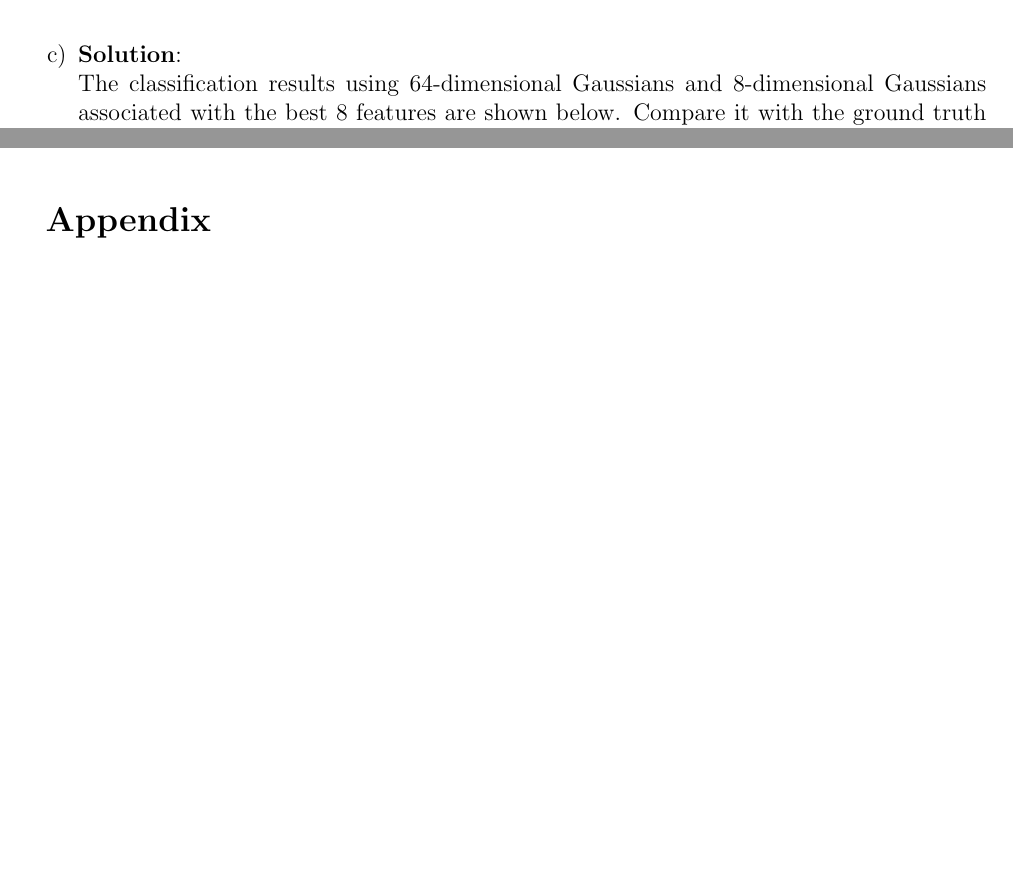
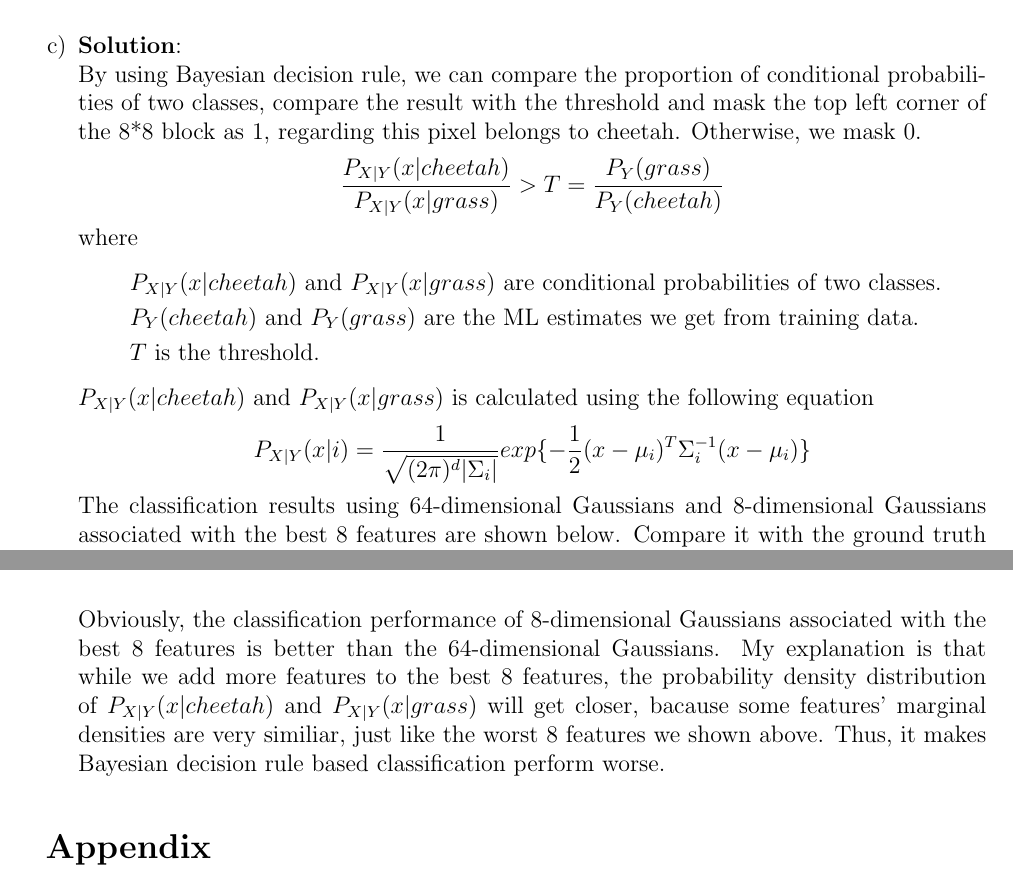
Before and after one commit to sniper-LAI/ECE271A, a LaTeX problem sheet (HW2/HW2_solution.tex): two parts of pages 3 and 4 of 9 before the commit and two parts of pages 4 and 5 of 10 after it, joined at a grey line, cut so that both start at the same text, the shorter picture padded with empty space. The pictures show the PDF file HW2/HW2_solution.pdf that the author committed with the source.

Commit message:
Modified and submitted

```diff
--- a/HW2/HW2_solution.tex
+++ b/HW2/HW2_solution.tex
@@ -153,6 +161,21 @@
         %%%%%%%%%%%%%%%%%%%%%%%%%%%%%%%%%%%%%%%%%%%%%%%%%%%%%%%%%%
         \item
         \textbf{Solution}:\\
+        By using Bayesian decision rule, we can compare the proportion of conditional probabilities of two classes, compare the result with
+        the threshold and mask the top left corner of the 8*8 block as 1, regarding this pixel belongs to cheetah. Otherwise, we mask 0.
+        \begin{equation}
+            \frac{P_{X|Y}(x|cheetah)}{P_{X|Y}(x|grass)} > T = \frac{P_Y(grass)}{P_Y(cheetah)} \nonumber
+        \end{equation}
+        where
+        \begin{itemize}
+            \item[] $P_{X|Y}(x|cheetah)$ and $P_{X|Y}(x|grass)$ are conditional probabilities of two classes.
+            \item[] $P_Y(cheetah)$ and $P_Y(grass)$ are the ML estimates we get from training data.
+            \item[] $T$ is the threshold.
+        \end{itemize}
+        $P_{X|Y}(x|cheetah)$ and $P_{X|Y}(x|grass)$ is calculated using the following equation
+        \begin{equation}
+            P_{X|Y}(x|i)= \frac{1}{\sqrt{(2\pi)^d|\Sigma_i|}}exp\{-\frac{1}{2}(x-\mu_i)^T\Sigma_i^{-1}(x-\mu_i)\} \nonumber
+        \end{equation}
         The classification results using 64-dimensional Gaussians and 8-dimensional Gaussians associated with the best 8 features
         are shown below. Compare it with the ground truth provided in image \textbf{cheetah mask.bmp} and compute the probability of error.
         The probability of error is also shown in the figure below.
@@ -162,7 +185,10 @@
             \caption{Classification results}
             \label{Fig.main}
         \end{figure}
-
+        Obviously, the classification performance of 8-dimensional Gaussians associated with the best 8 features is better than the 64-dimensional
+        Gaussians. My explanation is that while we add more features to the best 8 features, the probability density distribution of
+        $P_{X|Y}(x|cheetah)$ and $P_{X|Y}(x|grass)$ will get closer, bacause some features' marginal densities are very similiar, just like the worst
+        8 features we shown above. Thus, it makes Bayesian decision rule based classification perform worse.
     \end{enumerate}
 
     \section*{Appendix}
```
Also changed, not shown: HW2/HW2_solution.pdf, HW2/Images/histogram.jpg (added), HW2/HW2_solution.tex (10 more changed lines), 2 other files.
